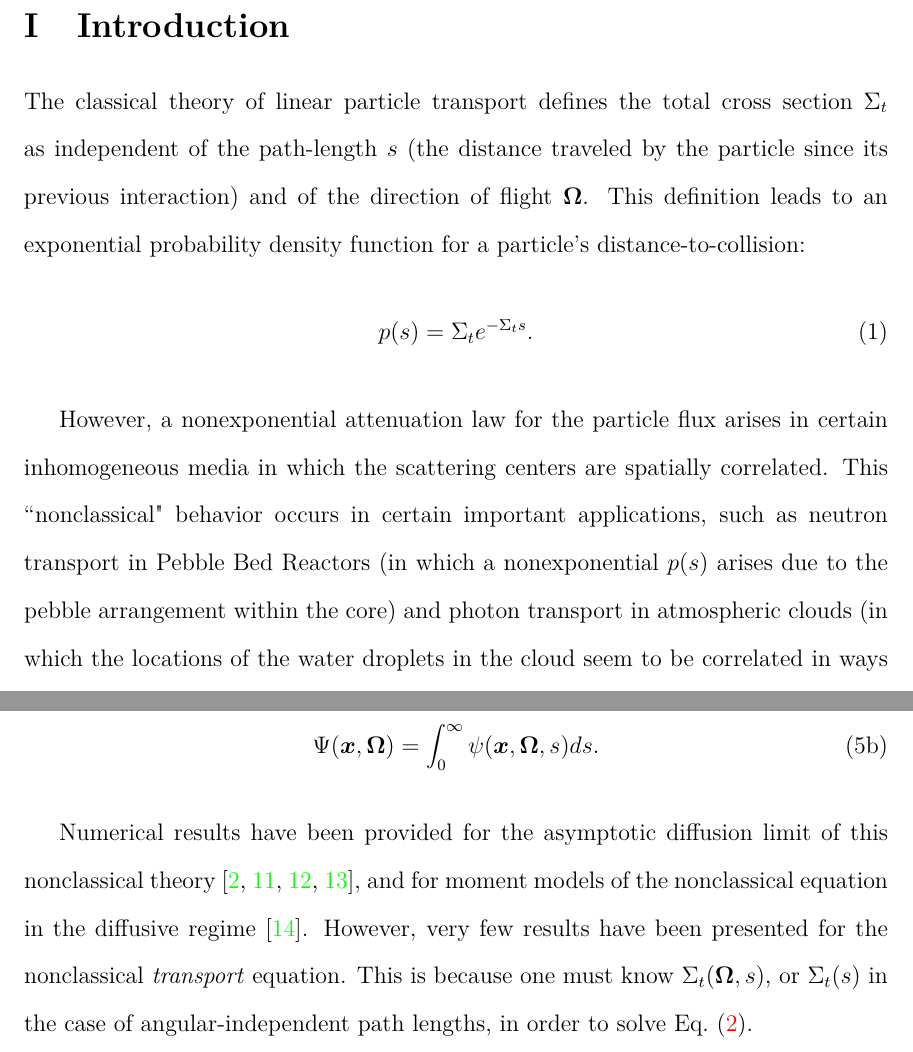
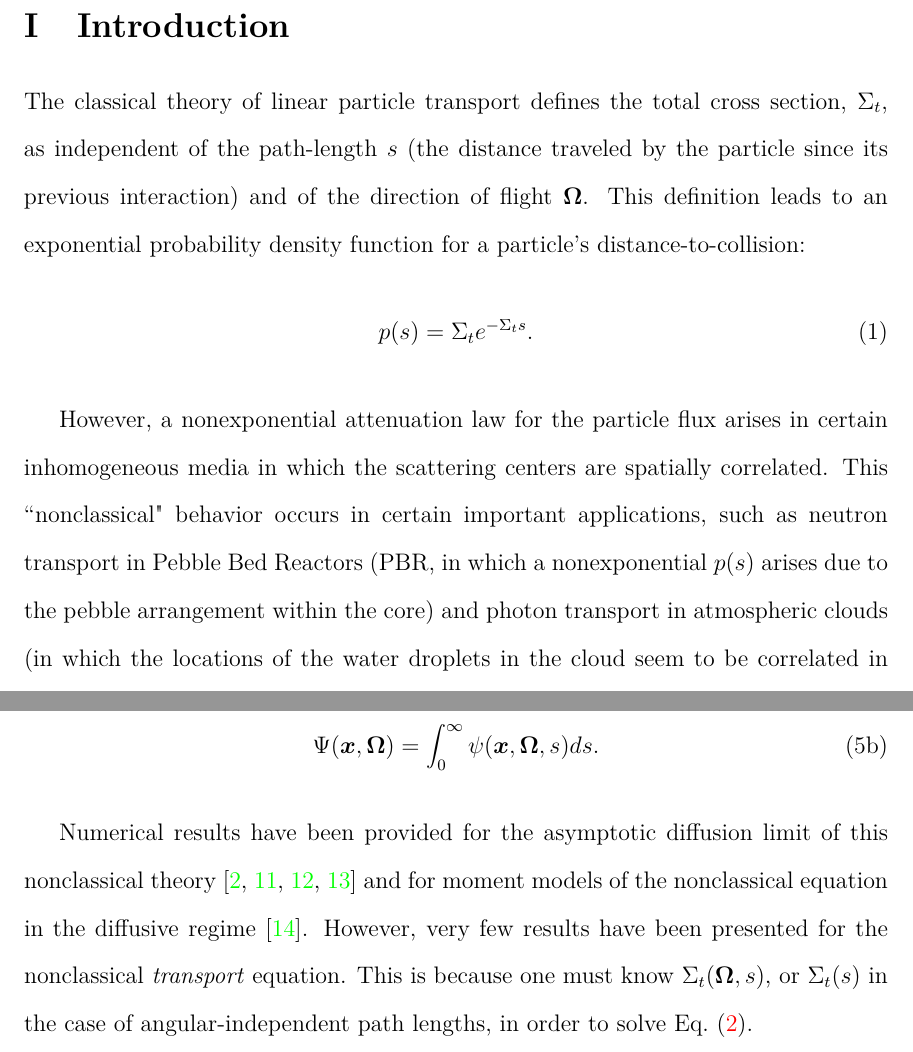
Before and after one commit to rachelslaybaugh/NSE, a LaTeX paper (NSE-MC-2016/NSE_v1.tex): two parts of pages 2 and 4 of 51, joined at a grey line, cut so that both start at the same text. Compiled offline with pdfLaTeX.

Commit message:
some very tiny changes; everything looks great.

```diff
--- a/NSE-MC-2016/NSE_v1.tex
+++ b/NSE-MC-2016/NSE_v1.tex
@@ -114,14 +114,14 @@ We show that the numerical results validate the nonclassical model; the solution
 
 \section{Introduction}
 
-The classical theory of linear particle transport defines the total cross section $\Sigma_t$ as independent of the path-length $s$ (the distance traveled by the particle since its previous interaction) and of the direction of flight $\uomega$.
+The classical theory of linear particle transport defines the total cross section, $\Sigma_t$, as independent of the path-length $s$ (the distance traveled by the particle since its previous interaction) and of the direction of flight $\uomega$.
 This definition leads to an exponential probability density function for a particle's distance-to-collision:
 \begin{align}\label{eq1}
 p(s) = \Sigma_t e^{-\Sigma_t s}.
 \end{align}
 
 However, a nonexponential attenuation law for the particle flux arises in certain inhomogeneous media in which the scattering centers are spatially correlated.
-This ``nonclassical" behavior occurs in certain important applications, such as neutron transport in Pebble Bed Reactors (in which a nonexponential $p(s)$ arises due to the pebble arrangement within the core) and photon transport in atmospheric clouds (in which the locations of the water droplets in the cloud seem to be correlated in ways that measurably affect the radiative transfer within the cloud).
+This ``nonclassical" behavior occurs in certain important applications, such as neutron transport in Pebble Bed Reactors (PBR, in which a nonexponential $p(s)$ arises due to the pebble arrangement within the core) and photon transport in atmospheric clouds (in which the locations of the water droplets in the cloud seem to be correlated in ways that measurably affect the radiative transfer within the cloud).
 
 An approach to this type of nonclassical transport problem was recently proposed \cite{lar07,larvas11}, with the assumption that the positions of the scattering centers are correlated but independent of direction $\uomega$.
 Existence and uniqueness of solutions are rigorously discussed in \cite{fra10}.
@@ -162,7 +162,7 @@ for the classical angular flux
 \end{align}
 \end{subequations}
 
-Numerical results have been provided for the asymptotic diffusion limit of this nonclassical theory \cite{larvas11,vaslar09,vas13,vaslar14b}, and for moment models of the nonclassical equation in the diffusive regime \cite{kry13}.
+Numerical results have been provided for the asymptotic diffusion limit of this nonclassical theory \cite{larvas11,vaslar09,vas13,vaslar14b} and for moment models of the nonclassical equation in the diffusive regime \cite{kry13}.
 However, very few results have been presented for the nonclassical \textit{transport} equation.
 This is because one must know $\Sigma_t(\uomega,s)$, or $\Sigma_t(s)$ in the case of angular-independent path lengths, in order to solve \cref{eq2}.
 
```
